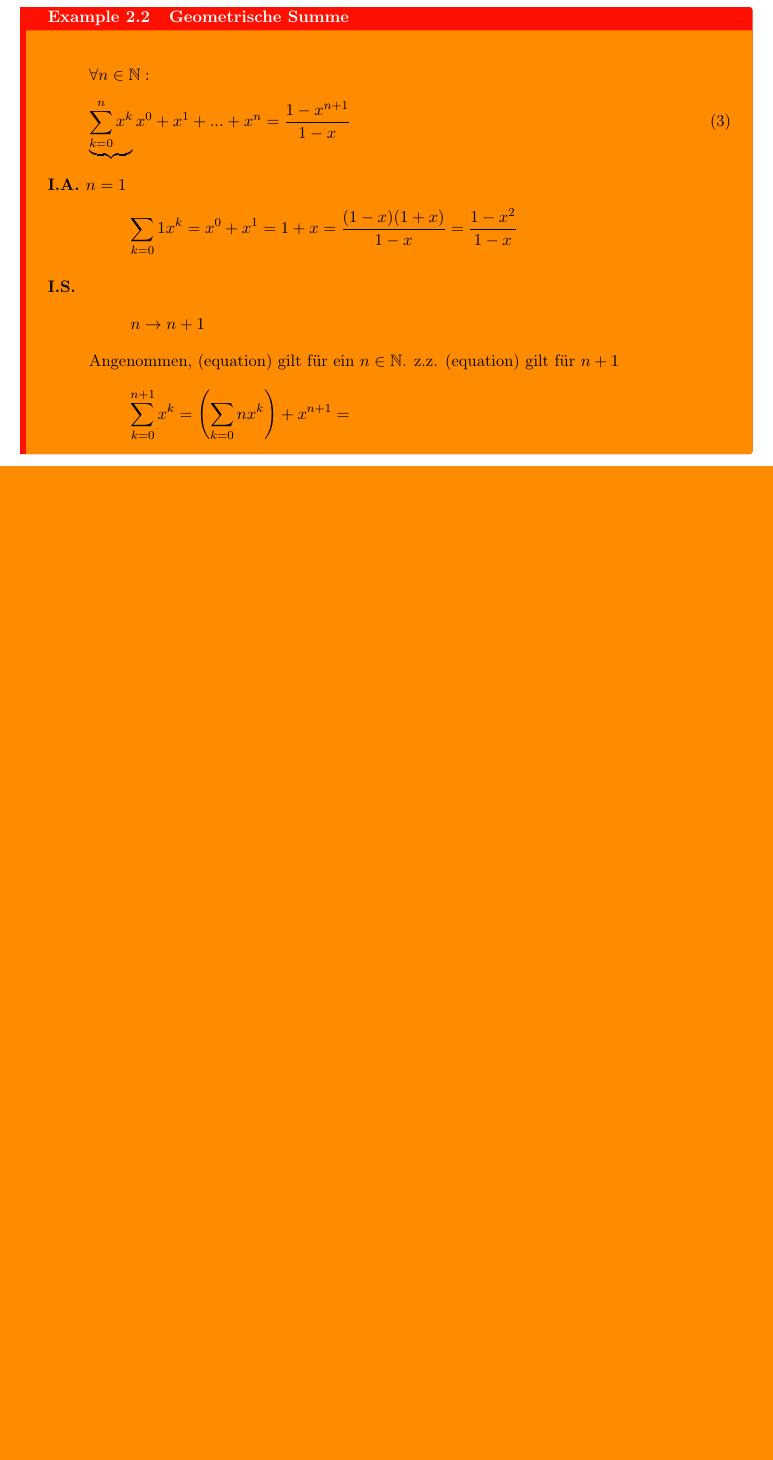
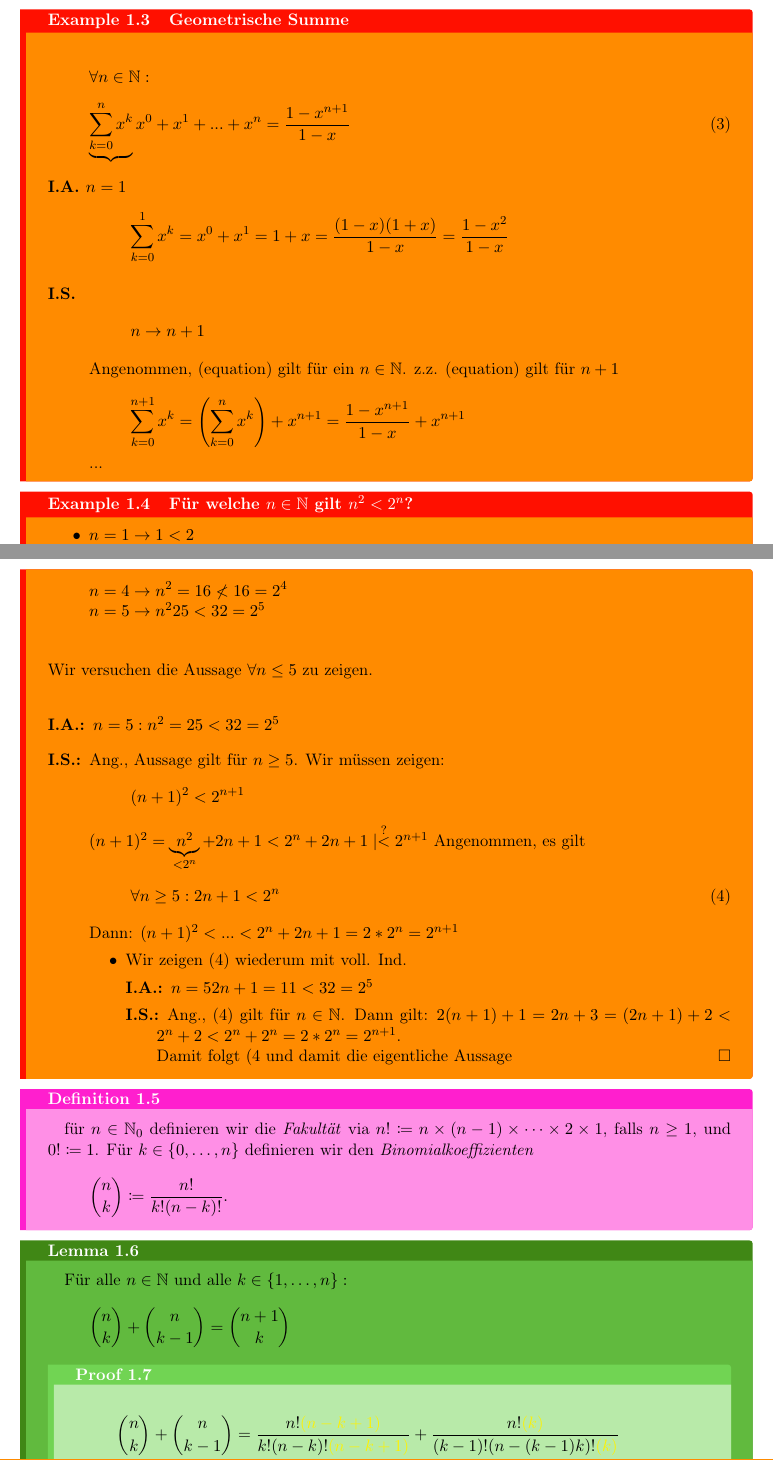
Before and after one commit to Zsasle/uni-math, a LaTeX document (math/ana/ana_I/ana_I.tex, which reads gadsescript.cls): part of page 5 of 5 before the commit and two parts of pages 5 and 6 of 8 after it, the two joined at a grey line, cut so that both start at the same text, the shorter picture padded with empty space. Compiled offline with pdfLaTeX.

Commit message:
2023-10-17_13:37:50

```diff
--- a/gadsescript.cls
+++ b/gadsescript.cls
@@ -190,13 +190,13 @@
 %%% these environments I use %%%
 %%%%%%%%%%%%%%%%%%%%%%%%%%%%%%%%
 
-\if\consecutivenumbering0
+\if\consecutivenumbering0%
 	\newcommand{\myenvironment}[3]{%
 		\cachemyenvironment{}{#1}{#2}{#3}%
 		\cachemyenvironment{sub}{#1}{#2}{#3}%
 		\cachemyenvironment{subsub}{#1}{#2}{#3}%
-	}
-\else
+	}%
+\else%
 	\newcounter{environmentnumber}[section]%
 	\newcounter{subenvironmentnumber}[subsection]%
 	\newcounter{subsubenvironmentnumber}[subsubsection]%
@@ -250,6 +250,7 @@
 %%%%%%%%%%%%%%%%%%%%%%%%%%%%
 
 \newcommand{\setnumbers}[2]{%
+	\if\consecutivenumbering0%
 		\setcounter{#2examplenumber}	{#1}%
 		\setcounter{#2tasknumber}	{#1}%
 		\setcounter{#2problemnumber}	{#1}%
@@ -260,6 +261,9 @@
 		\setcounter{#2proofnumber}	{#1}%
 		\setcounter{#2corollarynumber}	{#1}%
 		\setcounter{#2axiomnumber}	{#1}%
+	\else%
+		\setcounter{#2environmentnumber}{#1}%
+	\fi%
 }
 
 
--- a/math/ana/ana_I/ana_I.tex
+++ b/math/ana/ana_I/ana_I.tex
@@ -1,6 +1,4 @@
-\documentclass{gadsescript}
-
-\usepackage[ngerman]{babel}
+\documentclass[consecutivenumbering]{gadsescript}
 
 \settitle{Analysis I}
 
@@ -190,11 +188,60 @@ Es ist schwierig Mengen zu Definieren, man kommt schnell auf logische Wiederspr
 
 	\begin{description}
 		\item[I.A. $n = 1$]
-			\[ \sum_{k=0}{1}x^k = x^0 + x^1 = 1+x = \frac{(1-x)(1+x)}{1-x} = \frac{1-x^2}{1-x} \]
+			\[ \sum_{k=0}^{1}x^k = x^0 + x^1 = 1+x = \frac{(1-x)(1+x)}{1-x} = \frac{1-x^2}{1-x} \]
 		\item[I.S.]
 			\[ n \to n+1 \] Angenommen, (equation) gilt für ein $n \in \N $.
 			z.z. (equation) gilt für $ n + 1 $
-			\[ \sum_{k=0}^{n+1}x^k = \left( \sum_{k=0}{n}x^k\right) + x^{n+1} =  \]
+			\[ \sum_{k=0}^{n+1}x^k = \left( \sum_{k=0}^{n}x^k\right) + x^{n+1} =  \frac{1 - x^{n + 1}}{1 - x} + x^{n + 1}\]
+			...
 	\end{description}
 \end{example}
 
+\begin{example}[Für welche $ n \in \N $ gilt $ n^2 < 2^n $?]
+	\begin{itemize}
+		\item $n = 1 \to 1 < 2$\\
+			$ n = 2 \to n^2 = 4 \nless 4 = 2^2 $\\
+			$ n = 3 \to n^2 = 9 \nless < 2^3 $\\
+			$ n = 4 \to n^2 = 16 \nless 16 = 2^4 $\\
+			$ n = 5 \to n^2 25 < 32 = 2^5 $\\
+	\end{itemize}
+	Wir versuchen die Aussage $ \forall n \leq 5 $ zu zeigen.\\
+	\begin{description}
+		\item[I.A.:] $ n = 5 : n^2 = 25 < 32 = 2^5 $
+		\item[I.S.:] Ang., Aussage gilt für $ n \geq 5 $. Wir müssen zeigen:
+			\[ ( n + 1 )^2 < 2^{n + 1} \]
+			$ ( n + 1 ) ^2 = \underbrace{n^2}_{<2^n} + 2n + 1 < 2^n + 2n + 1 \mid \overset{?}{<} 2^{ n  + 1} $
+			Angenommen, es gilt
+			\begin{equation}
+				\label{eq:heart} \forall n \geq 5 : 2n + 1 < 2^n
+			\end{equation}
+			Dann: $ ( n + 1)^2 < ... < 2^n + 2n + 1 = 2 * 2^n = 2^{n+1} $
+			\begin{itemize}
+				\item Wir zeigen (\ref{eq:heart}) wiederum mit voll. Ind.
+					\begin{description}
+						\item[I.A.:] $ n = 5 2n + 1 = 11 < 32 = 2^5 $
+						\item[I.S.:] Ang., (\ref{eq:heart}) gilt für $n \in \N $. Dann gilt:
+							$ 2(n+1) + 1 = 2n + 3 = (2n + 1) + 2 < 2^n + 2 < 2^n + 2^n = 2*2^n = 2^{n+1} $.\\
+							Damit folgt (\ref{eq:heart} und damit die eigentliche Aussage \qed
+					\end{description}
+			\end{itemize}
+	\end{description}
+
+\end{example}
+
+\begin{definition}
+	für $ n \in \N_0 $ definieren wir die \textit{Fakultät} via $n! \coloneqq n \times (n-1) \times \dotsb \times 2 \times 1 $, falls $n \geq 1 $, und $0! \coloneqq 1 $.
+	Für $ k \in \{ 0, \dotsc, n\} $ definieren wir den \textit{Binomialkoeffizienten}
+	\[ \binom{n}{k} \coloneqq \frac{ n!}{k!(n-k)!}.\]
+\end{definition}
+
+\begin{lemma}
+	Für alle $ n \in \N $ und alle $ k \in \{ 1, \dotsc, n \}: $
+	\[ \binom{n}{k} + \binom{n}{k-1} = \binom{ n+1}{k}\]
+	\begin{proof}
+		\begin{align*}
+			\binom{n}{k} + \binom{n}{k-1} &= \frac{n!{\color{yellow}(n-k+1)}}{k! (n-k)!{\color{yellow} (n-k+1)}} + \frac{n!{\color{yellow}(k)}}{(k-1)! (n-(k-1)k)!{\color{yellow} (k)}}\\
+			= \frac{n!n + n!}{k!(n-k+1!} &= \frac{n!(n+1)}{k!(n-k+1)!} \qed
+		\end{align*}
+	\end{proof}
+\end{lemma}
```
Also changed, not shown: cs/ccs/zettel/5.gestrich.KDI.01.tex (+1 -1 lines), cs/ccs/zettel/5.gestrich.KDI.01.pdf, math/ana/ana_I/ana_I.pdf, math/ana/ana_I/ana_I.tex (68 more changed lines), 1 other file. Lines whose indentation alone changed are shown as unchanged.
